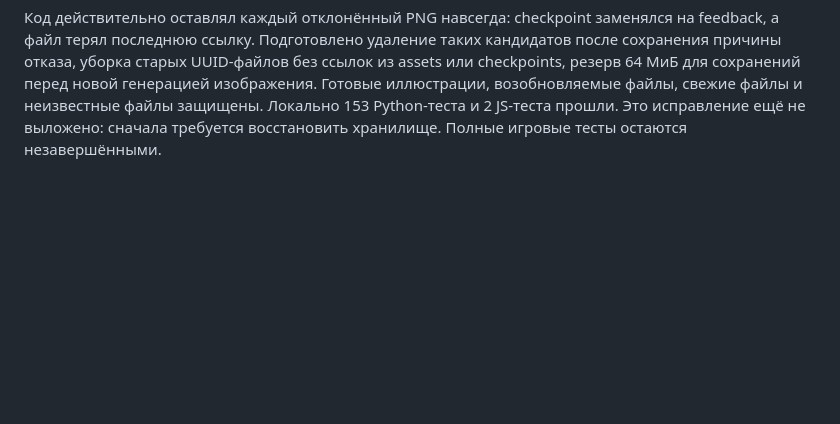
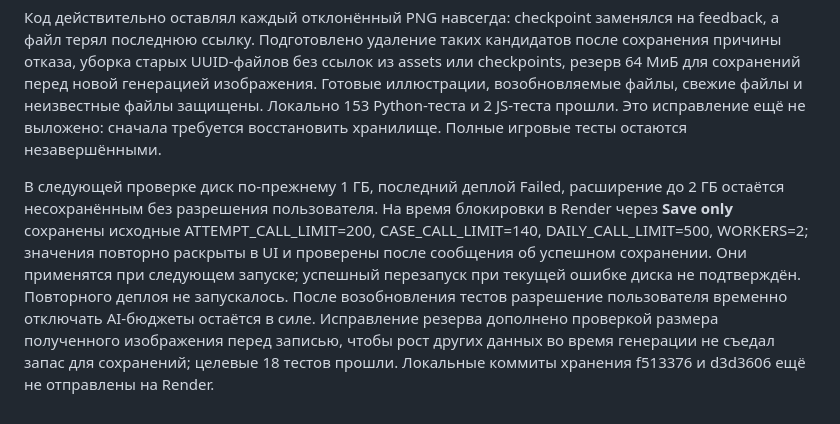
Before and after one commit to ALegenda/llm-detective, a Markdown page: docs/PLAYTEST_2026-09-26.md, the part around the change. GitHub-like rendering; blank space fills up the shorter version.

Commit message:
Record blocked playtests and restored Render budget configuration

```diff
--- a/docs/PLAYTEST_2026-09-26.md
+++ b/docs/PLAYTEST_2026-09-26.md
@@ -227,3 +227,16 @@ CI коммита `36814b6` пройден, но его выкладка зав
 свежие файлы и неизвестные файлы защищены. Локально 153 Python-теста и
 2 JS-теста прошли. Это исправление ещё не выложено: сначала требуется
 восстановить хранилище. Полные игровые тесты остаются незавершёнными.
+
+В следующей проверке диск по-прежнему 1 ГБ, последний деплой Failed,
+расширение до 2 ГБ остаётся несохранённым без разрешения пользователя.
+На время блокировки в Render через **Save only** сохранены исходные
+ATTEMPT_CALL_LIMIT=200, CASE_CALL_LIMIT=140, DAILY_CALL_LIMIT=500, WORKERS=2;
+значения повторно раскрыты в UI и проверены после сообщения об успешном
+сохранении. Они применятся при следующем запуске; успешный перезапуск
+при текущей ошибке диска не подтверждён. Повторного деплоя не запускалось.
+После возобновления тестов разрешение пользователя временно отключать
+AI-бюджеты остаётся в силе. Исправление резерва дополнено проверкой размера
+полученного изображения перед записью, чтобы рост других данных во время
+генерации не съедал запас для сохранений; целевые 18 тестов прошли.
+Локальные коммиты хранения f513376 и d3d3606 ещё не отправлены на Render.
```
